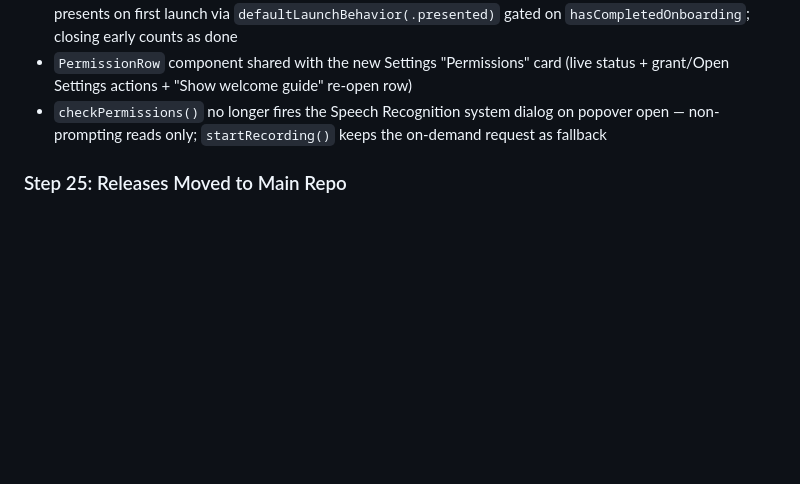
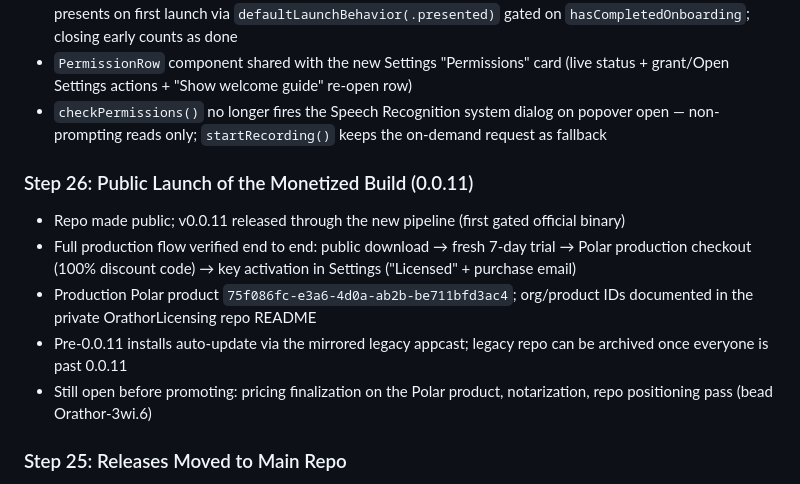
Before and after one commit to JustinyAhin/Orathor, a Markdown page: kb/progress.md, the part around the change. Rendered like a GitHub page; blank space fills up the shorter version.

Commit message:
[infra] log 0.0.11 public launch in progress.md

```diff
--- a/kb/progress.md
+++ b/kb/progress.md
@@ -202,6 +202,13 @@
 - `PermissionRow` component shared with the new Settings "Permissions" card (live status + grant/Open Settings actions + "Show welcome guide" re-open row)
 - `checkPermissions()` no longer fires the Speech Recognition system dialog on popover open — non-prompting reads only; `startRecording()` keeps the on-demand request as fallback
 
+### Step 26: Public Launch of the Monetized Build (0.0.11)
+- Repo made public; v0.0.11 released through the new pipeline (first gated official binary)
+- Full production flow verified end to end: public download → fresh 7-day trial → Polar production checkout (100% discount code) → key activation in Settings ("Licensed" + purchase email)
+- Production Polar product `75f086fc-e3a6-4d0a-ab2b-be711bfd3ac4`; org/product IDs documented in the private OrathorLicensing repo README
+- Pre-0.0.11 installs auto-update via the mirrored legacy appcast; legacy repo can be archived once everyone is past 0.0.11
+- Still open before promoting: pricing finalization on the Polar product, notarization, repo positioning pass (bead Orathor-3wi.6)
+
 ### Step 25: Releases Moved to Main Repo
 - Binaries now published as GitHub Releases on `JustinyAhin/Orathor` (tag `v{version}`, zip as asset via `gh release create`); appcast.xml committed at repo root, `SUFeedURL` → raw main-branch URL
 - `package.sh` fully automates: build → zip → appcast → GitHub release → appcast commit+push; mirrors the appcast to `../Orathor-releases` so pre-0.0.11 installs (old feed URL) still get updates — archive that repo once everyone's past 0.0.11
```
